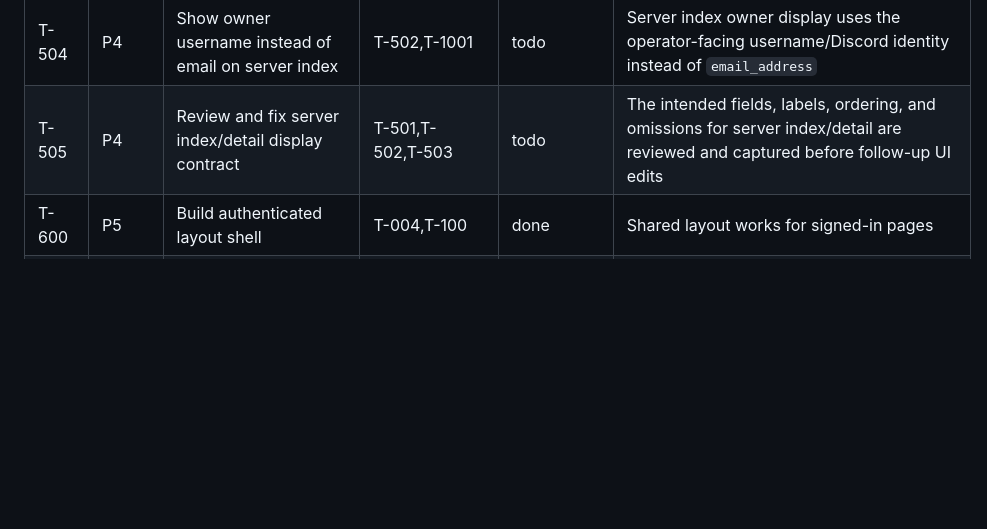
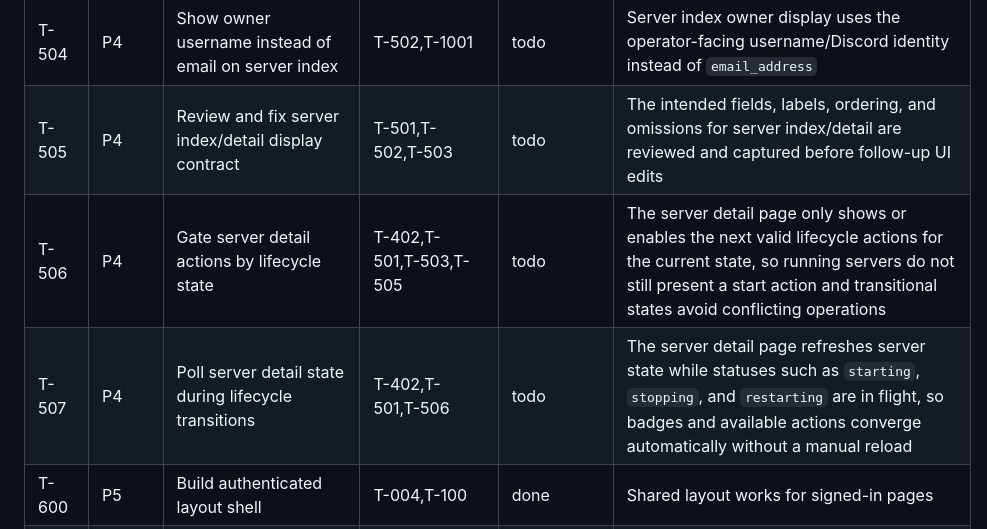
Before and after one commit to TOSUKUi/mc-auto-starting, a Markdown page: docs/task_board.md, the part around the change. GitHub-like rendering; blank space fills up the shorter version.

Commit message:
T-506 add lifecycle-aware detail UI follow-up tasks

```diff
--- a/docs/task_board.md
+++ b/docs/task_board.md
@@ -51,6 +51,8 @@
 | T-503 | P4 | Localize operator-facing UI copy to Japanese baseline | T-500,T-501,T-502 | in_progress | Default operator-facing copy is Japanese across the active screens |
 | T-504 | P4 | Show owner username instead of email on server index | T-502,T-1001 | todo | Server index owner display uses the operator-facing username/Discord identity instead of `email_address` |
 | T-505 | P4 | Review and fix server index/detail display contract | T-501,T-502,T-503 | todo | The intended fields, labels, ordering, and omissions for server index/detail are reviewed and captured before follow-up UI edits |
+| T-506 | P4 | Gate server detail actions by lifecycle state | T-402,T-501,T-503,T-505 | todo | The server detail page only shows or enables the next valid lifecycle actions for the current state, so running servers do not still present a start action and transitional states avoid conflicting operations |
+| T-507 | P4 | Poll server detail state during lifecycle transitions | T-402,T-501,T-506 | todo | The server detail page refreshes server state while statuses such as `starting`, `stopping`, and `restarting` are in flight, so badges and available actions converge automatically without a manual reload |
 | T-600 | P5 | Build authenticated layout shell | T-004,T-100 | done | Shared layout works for signed-in pages |
 | T-601 | P5 | Build login page | T-100,T-004 | done | UI login works |
 | T-700 | P6 | Remove provider coupling from app services | T-400,T-401,T-402 | done | Direct-Docker implementation no longer depends on execution-provider services |
```
Also changed, not shown: AGENTS.md (+1 -1 lines), docs/context_map.md (+1 -1 lines).
